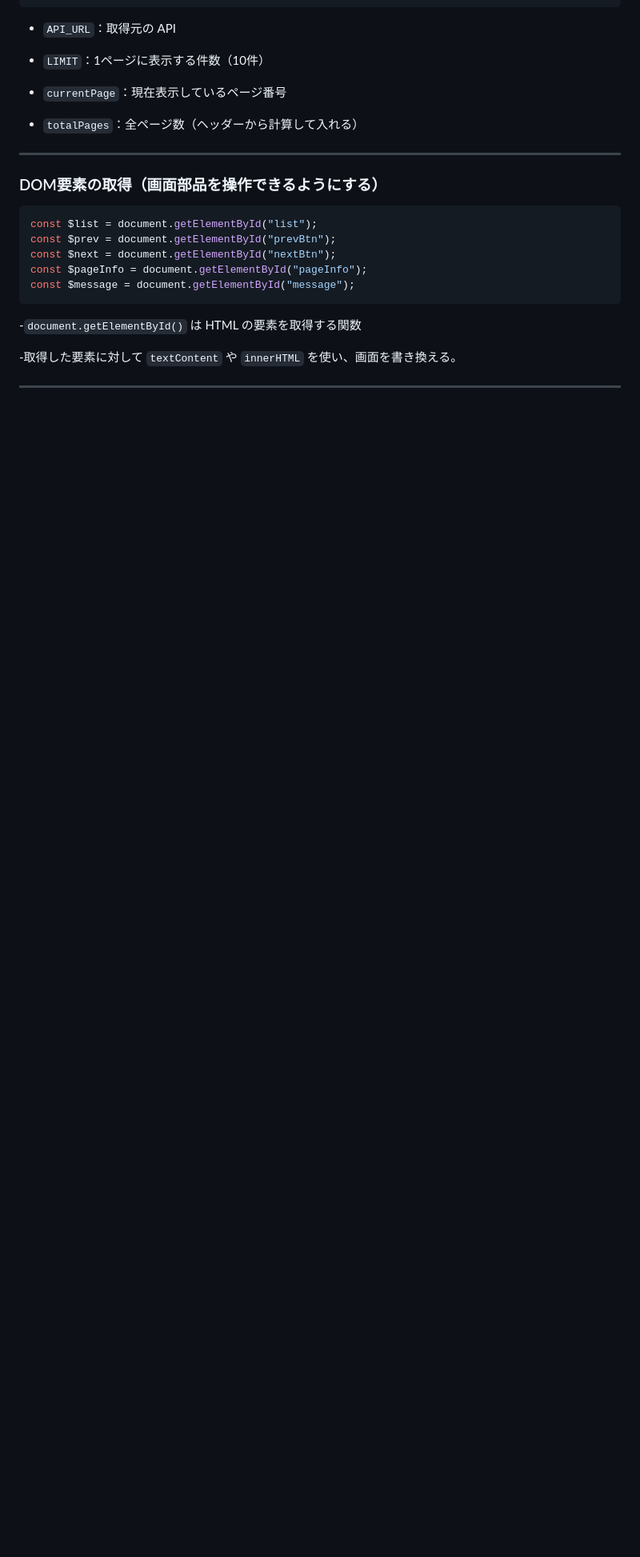
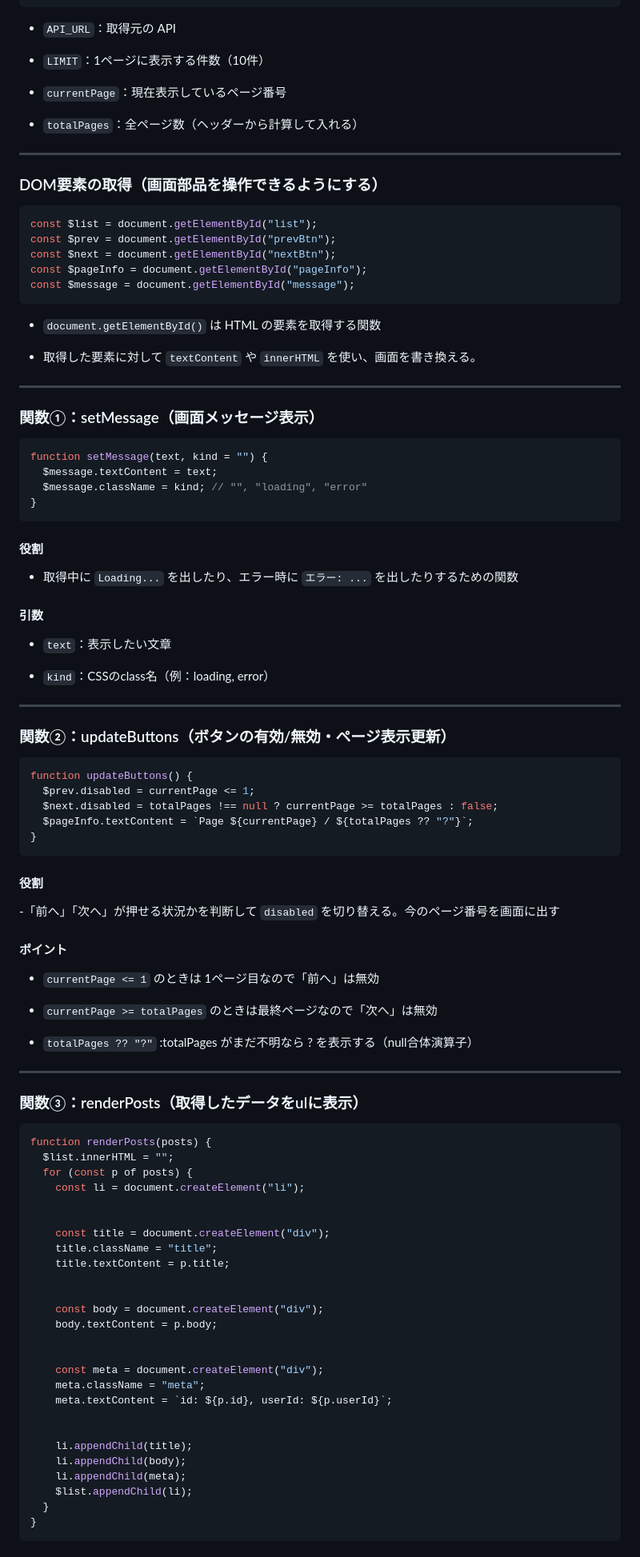
Before and after one commit to Yama-ryo-qu/meeting_100knock_web, a Markdown page: README.md, the part around one of its changes. Shown at 80% size. GitHub-like rendering; blank space fills up the shorter version.

````diff
--- a/README.md
+++ b/README.md
@@ -180,8 +180,85 @@ const $pageInfo = document.getElementById("pageInfo");
 const $message = document.getElementById("message");
 ```
 
--`document.getElementById()` は HTML の要素を取得する関数
+- `document.getElementById()` は HTML の要素を取得する関数
 
--取得した要素に対して `textContent` や `innerHTML` を使い、画面を書き換える。
+- 取得した要素に対して `textContent` や `innerHTML` を使い、画面を書き換える。
 
 ---
+
+### 関数①：setMessage（画面メッセージ表示）
+
+```Javascript
+function setMessage(text, kind = "") {
+  $message.textContent = text;
+  $message.className = kind; // "", "loading", "error"
+}
+```
+
+#### 役割
+
+- 取得中に `Loading...` を出したり、エラー時に `エラー: ...` を出したりするための関数
+
+#### 引数
+
+- `text`：表示したい文章
+
+- `kind`：CSSのclass名（例：loading, error）
+
+---
+
+### 関数②：updateButtons（ボタンの有効/無効・ページ表示更新）
+
+```Javascript
+function updateButtons() {
+  $prev.disabled = currentPage <= 1;
+  $next.disabled = totalPages !== null ? currentPage >= totalPages : false;
+  $pageInfo.textContent = `Page ${currentPage} / ${totalPages ?? "?"}`;
+}
+```
+
+#### 役割
+
+-「前へ」「次へ」が押せる状況かを判断して `disabled` を切り替える。今のページ番号を画面に出す
+
+#### ポイント
+
+- `currentPage <= 1` のときは 1ページ目なので「前へ」は無効
+
+- `currentPage >= totalPages` のときは最終ページなので「次へ」は無効
+
+- `totalPages ?? "?"` :totalPages がまだ不明なら ? を表示する（null合体演算子）
+
+---
+
+### 関数③：renderPosts（取得したデータをulに表示）
+
+```Javascript
+function renderPosts(posts) {
+  $list.innerHTML = "";
+  for (const p of posts) {
+    const li = document.createElement("li");
+
+
+    const title = document.createElement("div");
+    title.className = "title";
+    title.textContent = p.title;
+
+
+    const body = document.createElement("div");
+    body.textContent = p.body;
+
+
+    const meta = document.createElement("div");
+    meta.className = "meta";
+    meta.textContent = `id: ${p.id}, userId: ${p.userId}`;
+
+
+    li.appendChild(title);
+    li.appendChild(body);
+    li.appendChild(meta);
+    $list.appendChild(li);
+  }
+}
+```
+
````
Also changed, not shown: other parts of README.md (+94 -0 lines).
